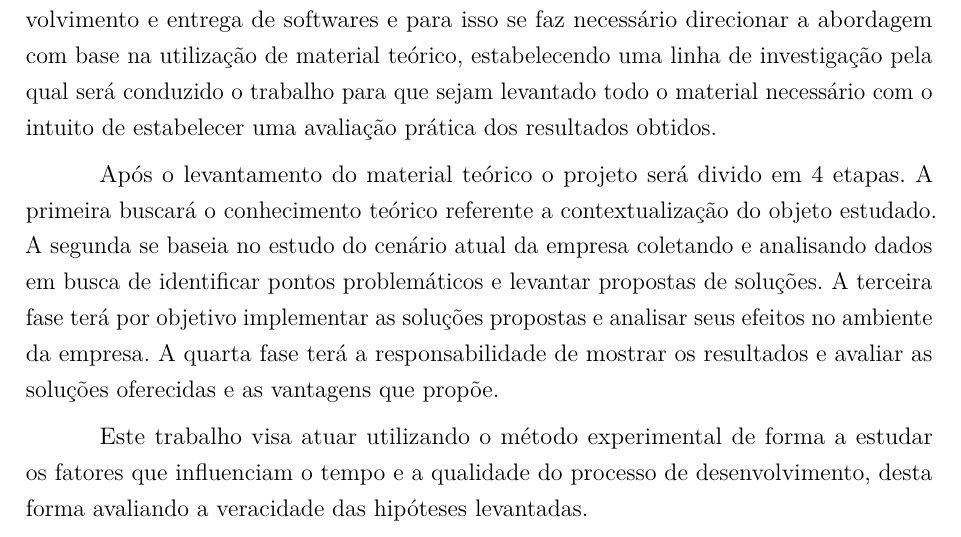
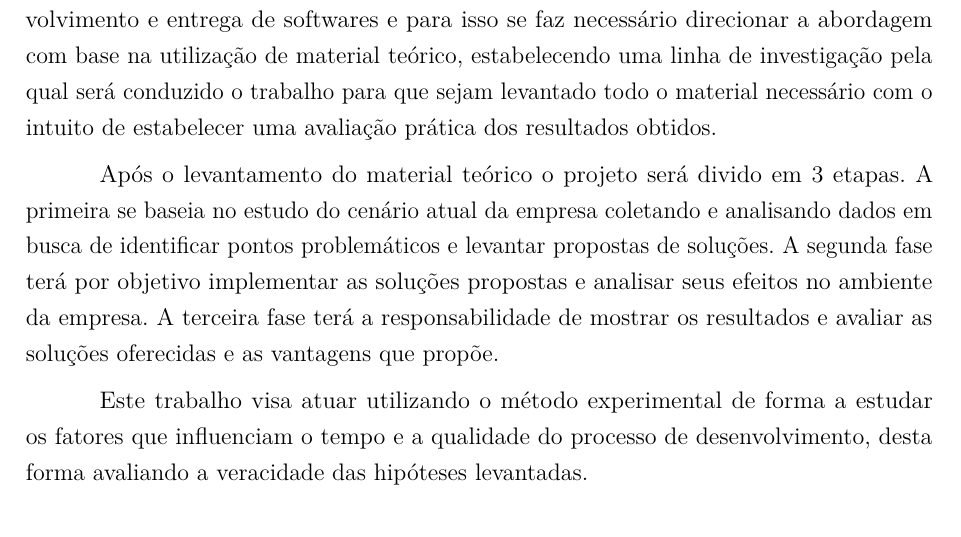
Before and after one commit to Host32/tcc, a LaTeX thesis (tcc.tex): part of page 15 of 43, cut so that both start at the same text. Compiled offline with pdfLaTeX.

Commit message:
correcao na metodologia

```diff
--- a/tcc.tex
+++ b/tcc.tex
@@ -309,7 +309,7 @@ A fim de avaliar os benefícios das soluções propostas, este trabalho será fu
 
 O projeto visa abordar o conhecimento a respeito da gerência de projetos, desenvolvimento e entrega de softwares e para isso se faz necessário direcionar a abordagem com base na utilização de material teórico, estabelecendo uma linha de investigação pela qual será conduzido o trabalho para que sejam levantado todo o material necessário com o intuito de estabelecer uma avaliação prática dos resultados obtidos.
 
-Após o levantamento do material teórico o projeto será divido em 4 etapas. A primeira buscará o conhecimento teórico referente a contextualização do objeto estudado. A segunda se baseia no estudo do cenário atual da empresa coletando e analisando dados em busca de identificar pontos problemáticos e levantar propostas de soluções. A terceira fase terá por objetivo implementar as soluções propostas e analisar seus efeitos no ambiente da empresa. A quarta fase terá a responsabilidade de mostrar os resultados e avaliar as soluções oferecidas e as vantagens que propõe.
+Após o levantamento do material teórico o projeto será divido em 3 etapas. A primeira se baseia no estudo do cenário atual da empresa coletando e analisando dados em busca de identificar pontos problemáticos e levantar propostas de soluções. A segunda fase terá por objetivo implementar as soluções propostas e analisar seus efeitos no ambiente da empresa. A terceira fase terá a responsabilidade de mostrar os resultados e avaliar as soluções oferecidas e as vantagens que propõe.
 
 Este trabalho visa atuar utilizando o método experimental de forma a estudar os fatores que influenciam o tempo e a qualidade do processo de desenvolvimento, desta forma avaliando a veracidade das hipóteses levantadas.
 
```
Also changed, not shown: tcc.pdf.
